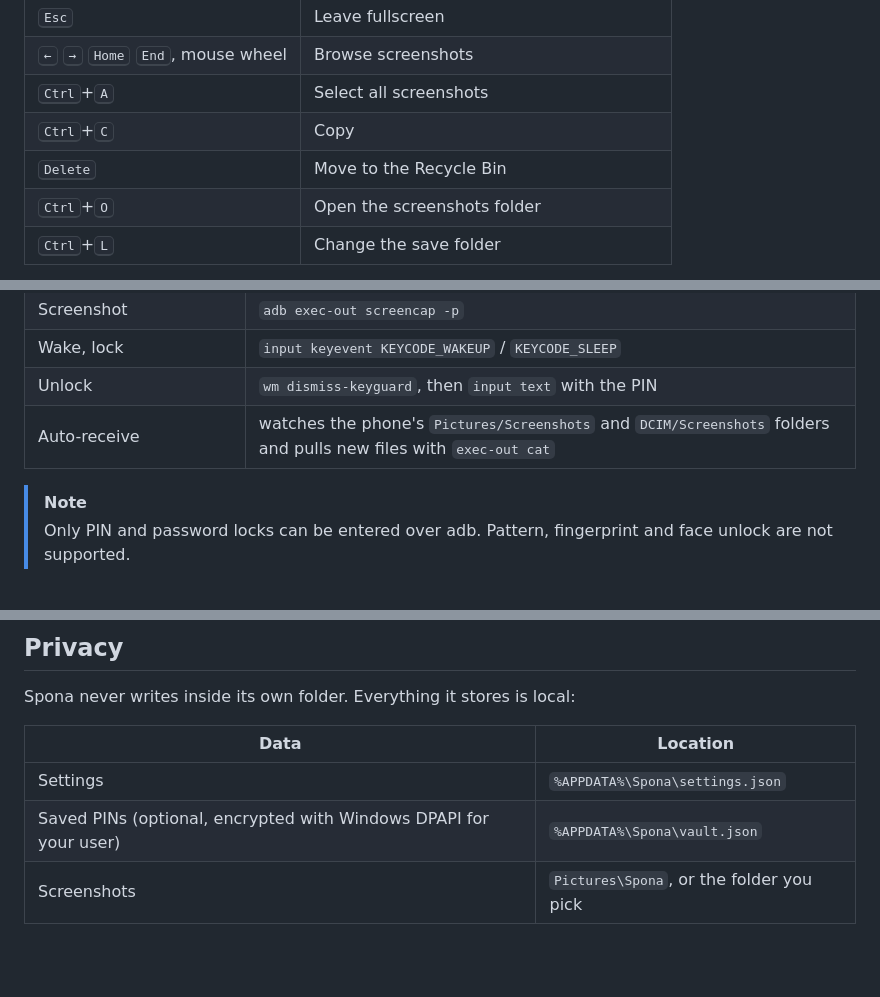
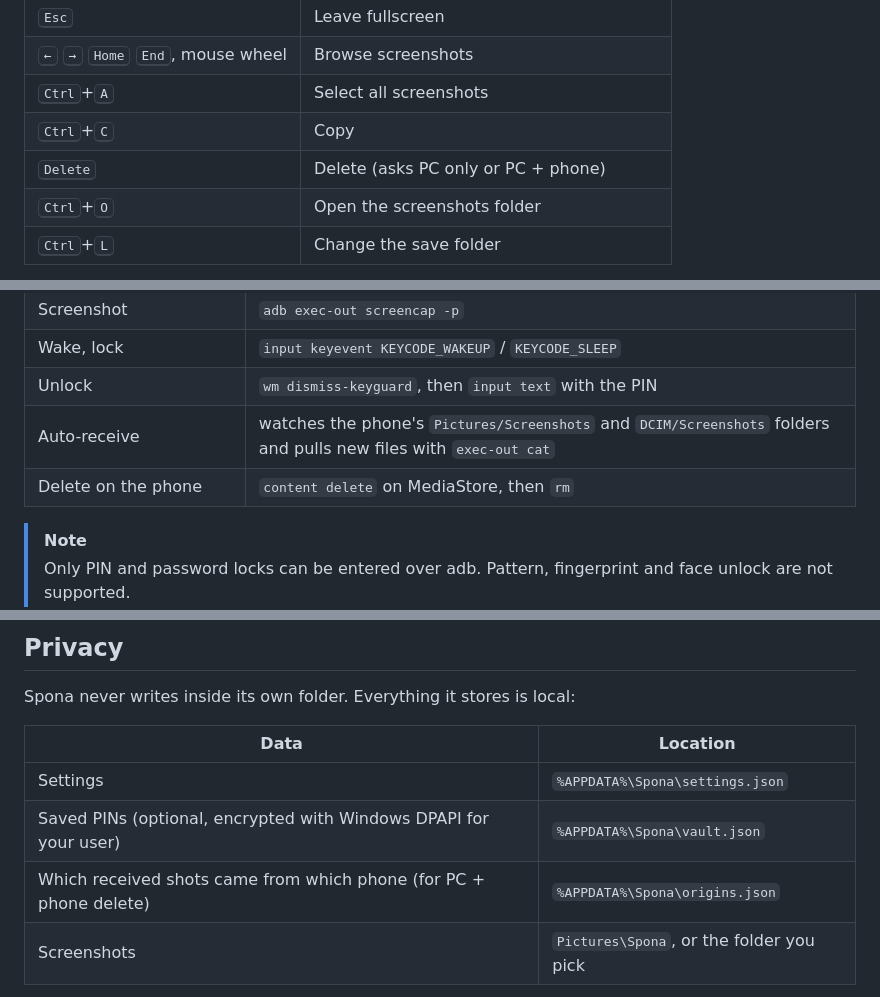
Before and after one commit to spixyy7/spona, a Markdown page: README.md, 3 parts joined by grey strips. Drawn GitHub-style; blank space fills up the shorter version.

```diff
--- a/README.md
+++ b/README.md
@@ -78,7 +79,7 @@ The first time you capture, Spona asks where to save screenshots and remembers y
 | <kbd>←</kbd> <kbd>→</kbd> <kbd>Home</kbd> <kbd>End</kbd>, mouse wheel | Browse screenshots |
 | <kbd>Ctrl</kbd>+<kbd>A</kbd> | Select all screenshots |
 | <kbd>Ctrl</kbd>+<kbd>C</kbd> | Copy |
-| <kbd>Delete</kbd> | Move to the Recycle Bin |
+| <kbd>Delete</kbd> | Delete (asks PC only or PC + phone) |
 | <kbd>Ctrl</kbd>+<kbd>O</kbd> | Open the screenshots folder |
 | <kbd>Ctrl</kbd>+<kbd>L</kbd> | Change the save folder |
 
@@ -108,6 +109,7 @@ Spona is a thin layer over standard `adb` commands:
 | Wake, lock | `input keyevent KEYCODE_WAKEUP` / `KEYCODE_SLEEP` |
 | Unlock | `wm dismiss-keyguard`, then `input text` with the PIN |
 | Auto-receive | watches the phone's `Pictures/Screenshots` and `DCIM/Screenshots` folders and pulls new files with `exec-out cat` |
+| Delete on the phone | `content delete` on MediaStore, then `rm` |
 
 > [!NOTE]
 > Only PIN and password locks can be entered over adb. Pattern, fingerprint and face unlock are not supported.
@@ -120,6 +122,7 @@ Spona never writes inside its own folder. Everything it stores is local:
 | --- | --- |
 | Settings | `%APPDATA%\Spona\settings.json` |
 | Saved PINs (optional, encrypted with Windows DPAPI for your user) | `%APPDATA%\Spona\vault.json` |
+| Which received shots came from which phone (for PC + phone delete) | `%APPDATA%\Spona\origins.json` |
 | Screenshots | `Pictures\Spona`, or the folder you pick |
 
 Nothing is sent over the network.
```
Also changed, not shown: other parts of README.md (+4 -2 lines), docs/screenshot.png, 7 other files.
